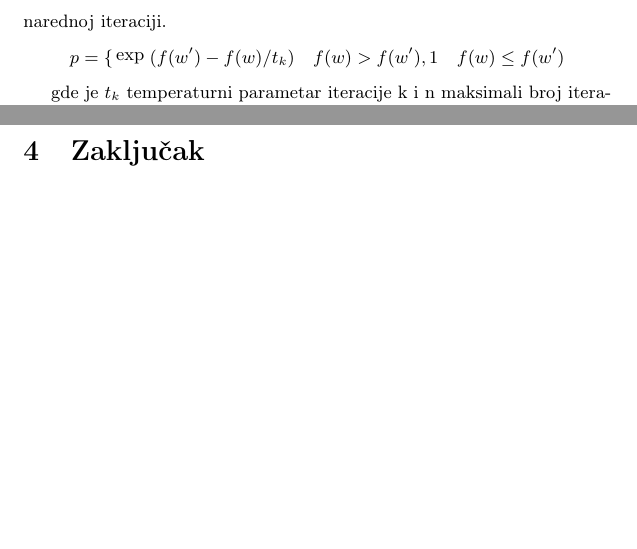
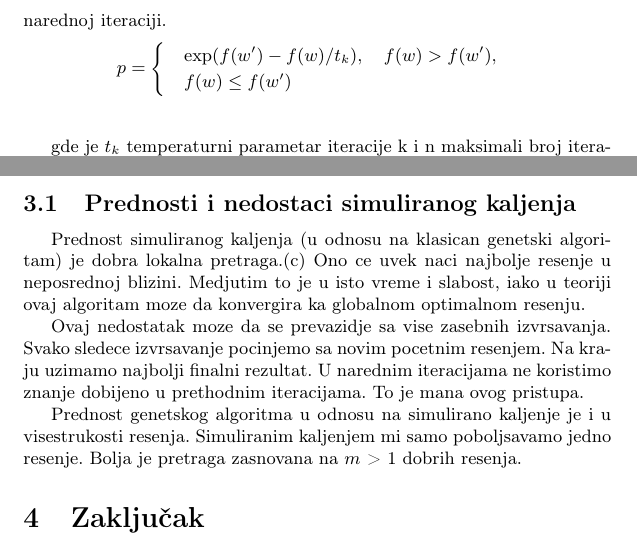
Before and after one commit to AleksandraBoskovic/Simulated-annealing, a LaTeX document (Broj_Tema_Prezime1_Prezime2_Prezime3_Prezime4.tex): two parts of pages 3 and 4 of 4, joined at a grey line, cut so that both start at the same text, the shorter picture padded with empty space. Compiled offline with pdfLaTeX.

Commit message:
Added subsection about advantages and disadvantages of simulated annealing

```diff
--- a/Broj_Tema_Prezime1_Prezime2_Prezime3_Prezime4.tex
+++ b/Broj_Tema_Prezime1_Prezime2_Prezime3_Prezime4.tex
@@ -6,6 +6,7 @@
 \usepackage[T2A]{fontenc} % enable Cyrillic fonts
 \usepackage[utf8]{inputenc} % make weird characters work
 \usepackage{graphicx}
+\usepackage{amsmath}
 
 \usepackage[english,serbian]{babel}
 %\usepackage[english,serbianc]{babel} %ukljuciti babel sa ovim opcijama, umesto gornjim, ukoliko se koristi cirilica
@@ -82,12 +83,12 @@ Da bismo opisali specifičnosti algoritma simuliranog kaljenja uvedimo nekoliko
 
 \subsection{Odabir resenja}
 Neka je $w\in\Omega$ inicijalno rešenje problema koje proizvoljno biramo iz skupa $\Omega$ i $w'\in N(w)$ proizvoljno odabrano susedno rešenje nekim predefinisanim pravilom ili slučajnim izborom. Ukoliko pogledamo uslov da resenje bude maksimum zaključujemo da nam je bolje ono rešenje koje ima vecu vrednost funkcije $f$.Ukoliko bismo u svakoj iteraciji birali rešenje koje ima veću vrednost funkcije $f$ algoritam bi se sveo na algoritam penjanja uzbrdo.Problem algoritma penjanja uzbrdo se javlja kada se naidje na lokalni maksimum i tu se dalja pretraga zaglavljuje jer svako susedno resenje nije bolje od njega.Jos jedna situacija u kojoj algoritam penjanja uzbrdo pokazuje slabosti je pojava platoa gde iz istog razloga pretraga ostane zaglavljena.Da bismo resili ovakve probleme algoritam simuliranog kaljenja za odluku koje od dva resenja ce uzeti za sledecu iteraciju bazira na verovatnoci $p$ prihvatljivosti da novo resenje bude uzeto za trenutno u narednoj iteraciji.
-\[ p =
+$$ p =
   \begin{cases}
-    \exp(f(w')-f(w)/t_k)  \quad f(w) > f(w'),\\
-    1  \quad f(w) \leq f(w')\\
+     \quad \exp(f(w')-f(w)/t_k),  \quad f(w) > f(w'), \\
+      \quad f(w) \leq f(w') \\
   \end{cases}
-\]
+$$ \\
 
 
 gde je $t_k$ temperaturni parametar iteracije k i n maksimali broj iteracija za koji vazi:
@@ -140,9 +141,11 @@ Za prevođenje programa napisanih u programskom jeziku C može se koristiti GCC
  Da bi se ispitivala ispravost softvera, najpre je potrebno precizno definisati njegovo ponašanje \cite{laski2009software}.
 \end{primer}
 
-\
+\subsection{Prednosti i nedostaci simuliranog kaljenja}
 
-
+Prednost simuliranog kaljenja (u odnosu na klasican genetski algoritam) je dobra lokalna pretraga.(c) Ono ce uvek naci najbolje resenje u neposrednoj blizini. Medjutim to je u isto vreme i slabost, iako u teoriji ovaj algoritam moze da konvergira ka globalnom optimalnom resenju. \par
+Ovaj nedostatak moze da se prevazidje sa vise zasebnih izvrsavanja. Svako sledece izvrsavanje pocinjemo sa novim pocetnim resenjem. Na kraju uzimamo najbolji finalni rezultat. U narednim iteracijama ne koristimo znanje dobijeno u prethodnim iteracijama. To je mana ovog pristupa. \par
+Prednost genetskog algoritma u odnosu na simulirano kaljenje je i u visestrukosti resenja. Simuliranim kaljenjem mi samo poboljsavamo jedno resenje. Bolja je pretraga zasnovana na $m$ > 1 dobrih resenja.
 
 \section{Zaključak}
 \label{sec:zakljucak}
```
Also changed, not shown: Broj_Tema_Prezime1_Prezime2_Prezime3_Prezime4.tex (2 more changed lines).
